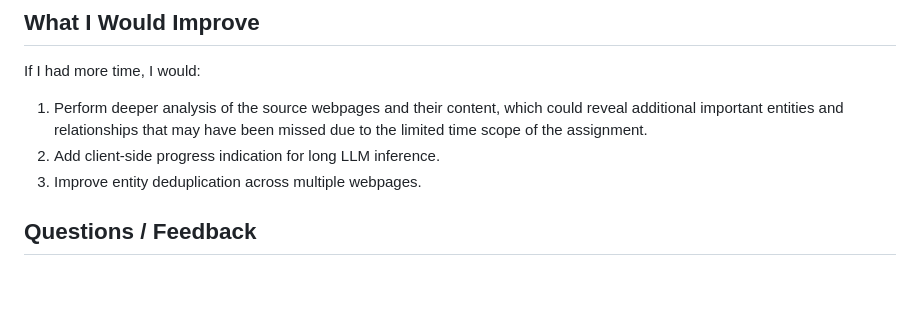
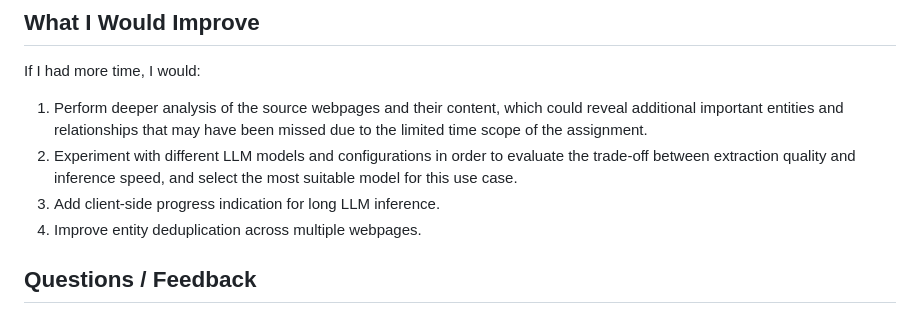
Before and after one commit to GalMalach08/jun-graph-assignment, a Markdown page: submission.md, the part around the change. Rendered like a GitHub page; blank space fills up the shorter version.

```diff
--- a/submission.md
+++ b/submission.md
@@ -194,8 +194,9 @@ The following screenshots show the knowledge graphs generated from the provided
 If I had more time, I would:
 
 1. Perform deeper analysis of the source webpages and their content, which could reveal additional important entities and relationships that may have been missed due to the limited time scope of the assignment.
-2. Add client-side progress indication for long LLM inference.
-3. Improve entity deduplication across multiple webpages.
+2. Experiment with different LLM models and configurations in order to evaluate the trade-off between extraction quality and inference speed, and select the most suitable model for this use case.
+3. Add client-side progress indication for long LLM inference.
+4. Improve entity deduplication across multiple webpages.
 
 
 ## Questions / Feedback
```
